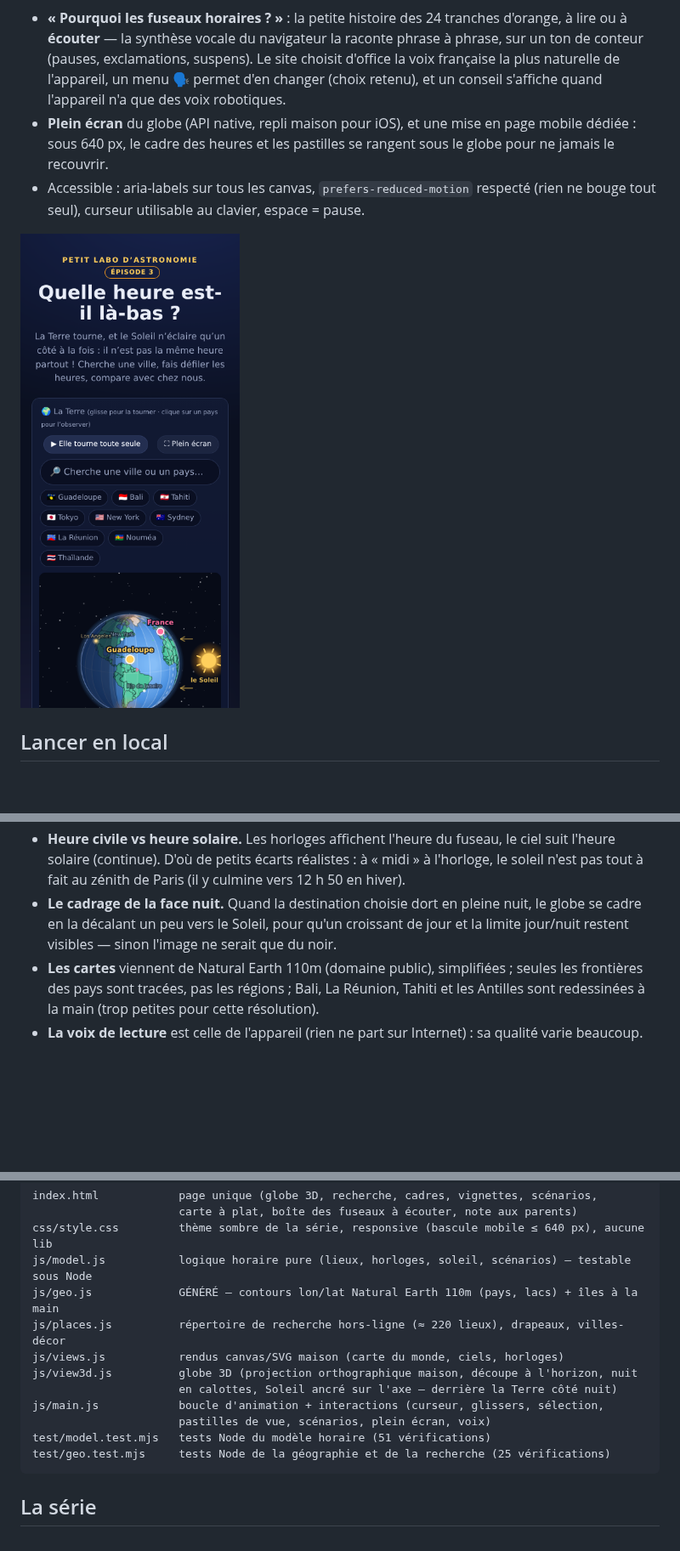
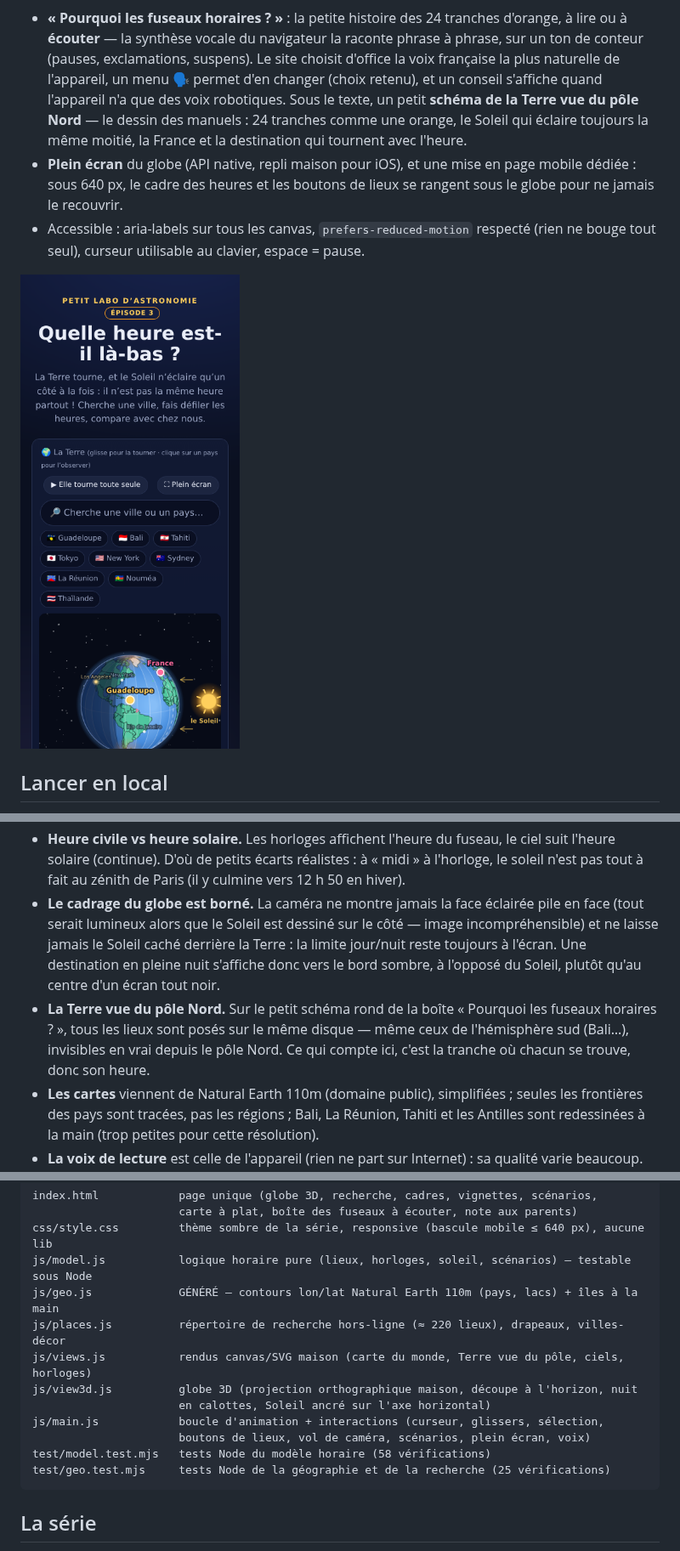
Before and after one commit to davidb-prog/la-terre-tourne, a Markdown page: README.md, 3 parts joined by grey strips. Shown at 85% size. Rendered like a GitHub page; pictures changed too: docs/screenshot-mobile.png; blank space fills up the shorter version.

````diff
--- a/README.md
+++ b/README.md
@@ -65,10 +67,12 @@ fuseaux horaires à une enfant de 5 ans, guidée par un parent qui lit à voix h
   ou à **écouter** — la synthèse vocale du navigateur la raconte phrase à phrase, sur un ton de
   conteur (pauses, exclamations, suspens). Le site choisit d'office la voix française la plus
   naturelle de l'appareil, un menu 🗣 permet d'en changer (choix retenu), et un conseil
-  s'affiche quand l'appareil n'a que des voix robotiques.
+  s'affiche quand l'appareil n'a que des voix robotiques. Sous le texte, un petit **schéma de
+  la Terre vue du pôle Nord** — le dessin des manuels : 24 tranches comme une orange, le Soleil
+  qui éclaire toujours la même moitié, la France et la destination qui tournent avec l'heure.
 - **Plein écran** du globe (API native, repli maison pour iOS), et une mise en page mobile
-  dédiée : sous 640 px, le cadre des heures et les pastilles se rangent sous le globe pour ne
-  jamais le recouvrir.
+  dédiée : sous 640 px, le cadre des heures et les boutons de lieux se rangent sous le globe
+  pour ne jamais le recouvrir.
 - Accessible : aria-labels sur tous les canvas, `prefers-reduced-motion` respecté (rien ne
   bouge tout seul), curseur utilisable au clavier, espace = pause.
 
@@ -147,9 +153,15 @@ Tout est dans [`js/model.js`](js/model.js) (aucun accès DOM, toutes les constan
 - **Heure civile vs heure solaire.** Les horloges affichent l'heure du fuseau, le ciel suit
   l'heure solaire (continue). D'où de petits écarts réalistes : à « midi » à l'horloge, le
   soleil n'est pas tout à fait au zénith de Paris (il y culmine vers 12 h 50 en hiver).
-- **Le cadrage de la face nuit.** Quand la destination choisie dort en pleine nuit, le globe se
-  cadre en la décalant un peu vers le Soleil, pour qu'un croissant de jour et la limite
-  jour/nuit restent visibles — sinon l'image ne serait que du noir.
+- **Le cadrage du globe est borné.** La caméra ne montre jamais la face éclairée pile en face
+  (tout serait lumineux alors que le Soleil est dessiné sur le côté — image incompréhensible)
+  et ne laisse jamais le Soleil caché derrière la Terre : la limite jour/nuit reste toujours à
+  l'écran. Une destination en pleine nuit s'affiche donc vers le bord sombre, à l'opposé du
+  Soleil, plutôt qu'au centre d'un écran tout noir.
+- **La Terre vue du pôle Nord.** Sur le petit schéma rond de la boîte « Pourquoi les fuseaux
+  horaires ? », tous les lieux sont posés sur le même disque — même ceux de l'hémisphère sud
+  (Bali…), invisibles en vrai depuis le pôle Nord. Ce qui compte ici, c'est la tranche où
+  chacun se trouve, donc son heure.
 - **Les cartes** viennent de Natural Earth 110m (domaine public), simplifiées ; seules les
   frontières des pays sont tracées, pas les régions ; Bali, La Réunion, Tahiti et les Antilles
   sont redessinées à la main (trop petites pour cette résolution).
@@ -168,12 +180,12 @@ css/style.css         thème sombre de la série, responsive (bascule mobile ≤
 js/model.js           logique horaire pure (lieux, horloges, soleil, scénarios) — testable sous Node
 js/geo.js             GÉNÉRÉ — contours lon/lat Natural Earth 110m (pays, lacs) + îles à la main
 js/places.js          répertoire de recherche hors-ligne (≈ 220 lieux), drapeaux, villes-décor
-js/views.js           rendus canvas/SVG maison (carte du monde, ciels, horloges)
+js/views.js           rendus canvas/SVG maison (carte du monde, Terre vue du pôle, ciels, horloges)
 js/view3d.js          globe 3D (projection orthographique maison, découpe à l'horizon, nuit
-                      en calottes, Soleil ancré sur l'axe — derrière la Terre côté nuit)
+                      en calottes, Soleil ancré sur l'axe horizontal)
 js/main.js            boucle d'animation + interactions (curseur, glissers, sélection,
-                      pastilles de vue, scénarios, plein écran, voix)
-test/model.test.mjs   tests Node du modèle horaire (51 vérifications)
+                      boutons de lieux, vol de caméra, scénarios, plein écran, voix)
+test/model.test.mjs   tests Node du modèle horaire (58 vérifications)
 test/geo.test.mjs     tests Node de la géographie et de la recherche (25 vérifications)
 ```
 
````
Also changed, not shown: other parts of README.md (+18 -14 lines), CLAUDE.md (+38 -27 lines), docs/screenshot-3d.png, 8 other files.
